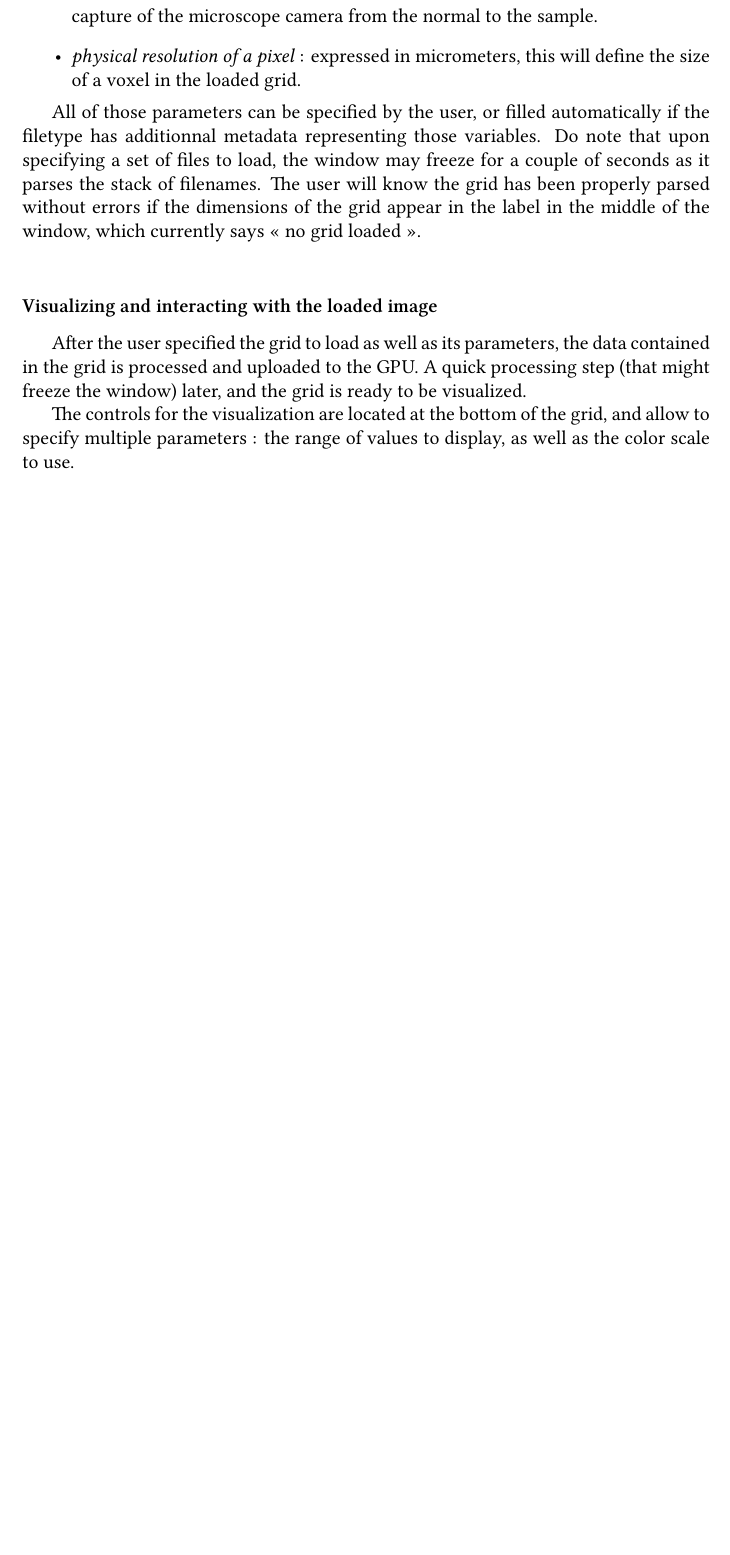
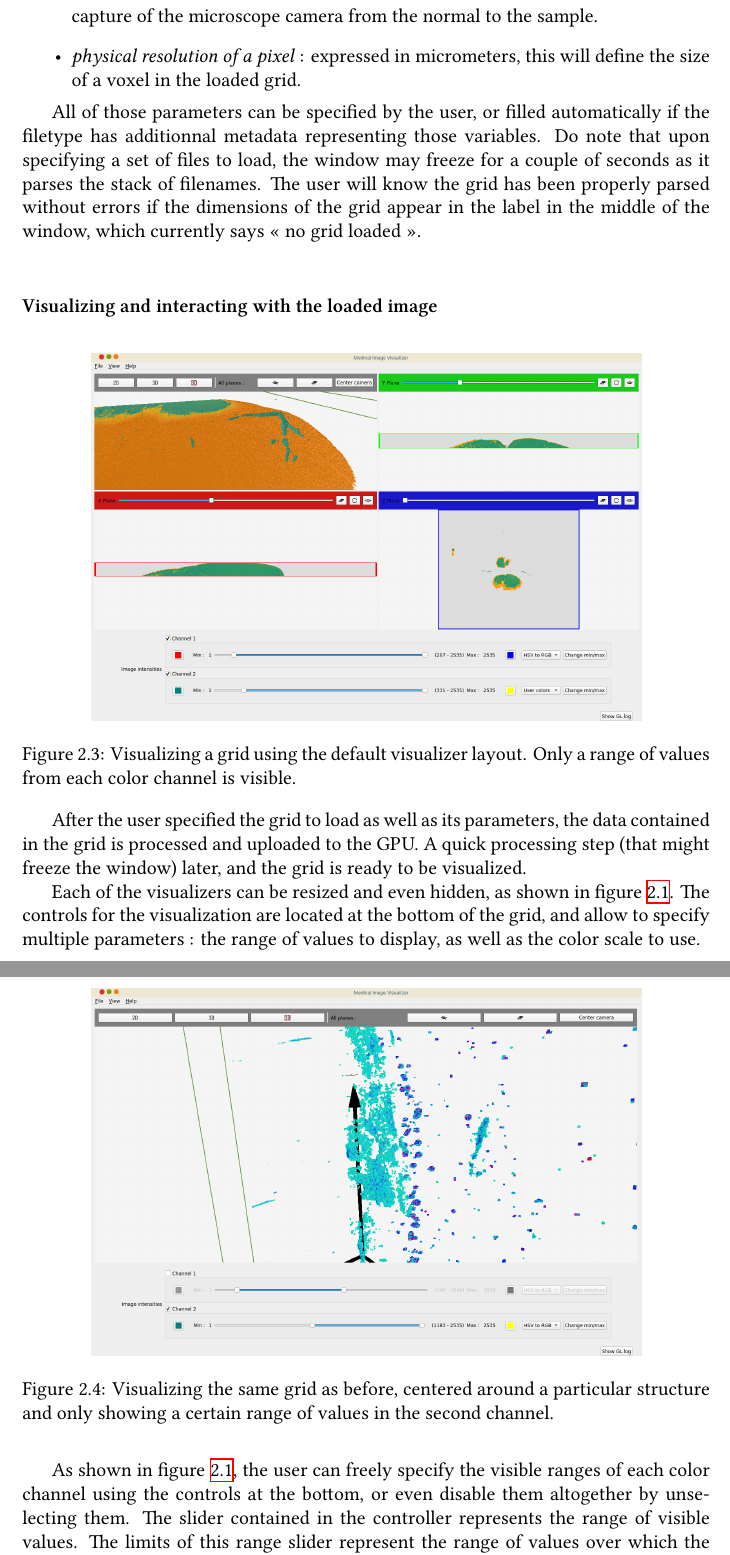
Before and after one commit to RThomas96/Medical-Image-3D-Visualisation-Software, a LaTeX thesis (tex/manual/main.tex, which reads tex/manual/pipeline.tex): part of page 9 of 20 before the commit and two parts of pages 9 and 10 of 21 after it, the two joined at a grey line, cut so that both start at the same text, the shorter picture padded with empty space. Compiled offline with XeLaTeX.

```diff
--- a/tex/manual/pipeline.tex
+++ b/tex/manual/pipeline.tex
@@ -107,8 +107,32 @@
 	% visualization & interaction w/ grids {{{
 	\subsubsection{Visualizing and interacting with the loaded image}
 	{
+		% figure : ui, after modifying some ranges (v1) {{{
+		\begin{figure}[h]
+			\centering
+			\label{figure:program_default}
+			\includegraphics[width=.8\textwidth]{./img/program_03.png}
+			\caption{Visualizing a grid using the default visualizer layout. Only a range of values from each color channel is visible.}
+		\end{figure}
+		% }}}
+		% once grid loaded, what's done ? {{{
 		After the user specified the grid to load as well as its parameters, the data contained in the grid is processed and uploaded to the GPU. A quick processing step (that might freeze the window) later, and the grid is ready to be visualized.\par
-		The controls for the visualization are located at the bottom of the grid, and allow to specify multiple parameters : the range of values to display, as well as the color scale to use.
+		Each of the visualizers can be resized and even hidden, as shown in figure \ref{figure:program_centered01}. The controls for the visualization are located at the bottom of the grid, and allow to specify multiple parameters : the range of values to display, as well as the color scale to use.\par\myparspace
+		% }}}
+		% figure : ui, after modifying some ranges (v2) {{{
+		\begin{figure}[h]
+			\centering
+			\label{figure:program_centered01}
+			\includegraphics[width=.8\textwidth]{./img/program_02.png}
+			\caption{Visualizing the same grid as before, centered around a particular structure and only showing a certain range of values in the second channel.}
+		\end{figure}
+		% }}}
+		% explain the slider and min/max ranges {{{
+		As shown in figure \ref{figure:program_centered01}, the user can freely specify the visible ranges of each color channel using the controls at the bottom, or even disable them altogether by unselecting them. The slider contained in the controller represents the range of visible values. The limits of this range slider represent the range of values over which the selected color scale should be normalized. It can be changed using the \guillemotleft{}~Change min/max~\guillemotright{}~ buttons for each channel. Clicking on the button creates a dialog where the user can specify the minimum and maximum values of this range.\par
+		% }}}
+		% specify the use of the color buttons {{{
+		Furthermore, the user can specify what color scale is used by selecting a specific item in the dropdown menu at the right of each color channel's controller. There are three choices : \textit{Greyscale}, \textit{HSV2RGB}, and \textit{User colors}. The two first color scales in this list cannot be modified, however the last one can be user-specified using the two colored buttons at the ends of the sliders. The \textit{User colors} color scale will then be an interpolation between the two user-defined colors.
+		% }}}
 	}
 	% }}}
 
```
Also changed, not shown: tex/manual/components.tex (+2 -2 lines), tex/manual/img/program_02.png (added), tex/manual/img/program_03.png (added), tex/manual/pipeline.tex (4 more changed lines), 1 other file.
